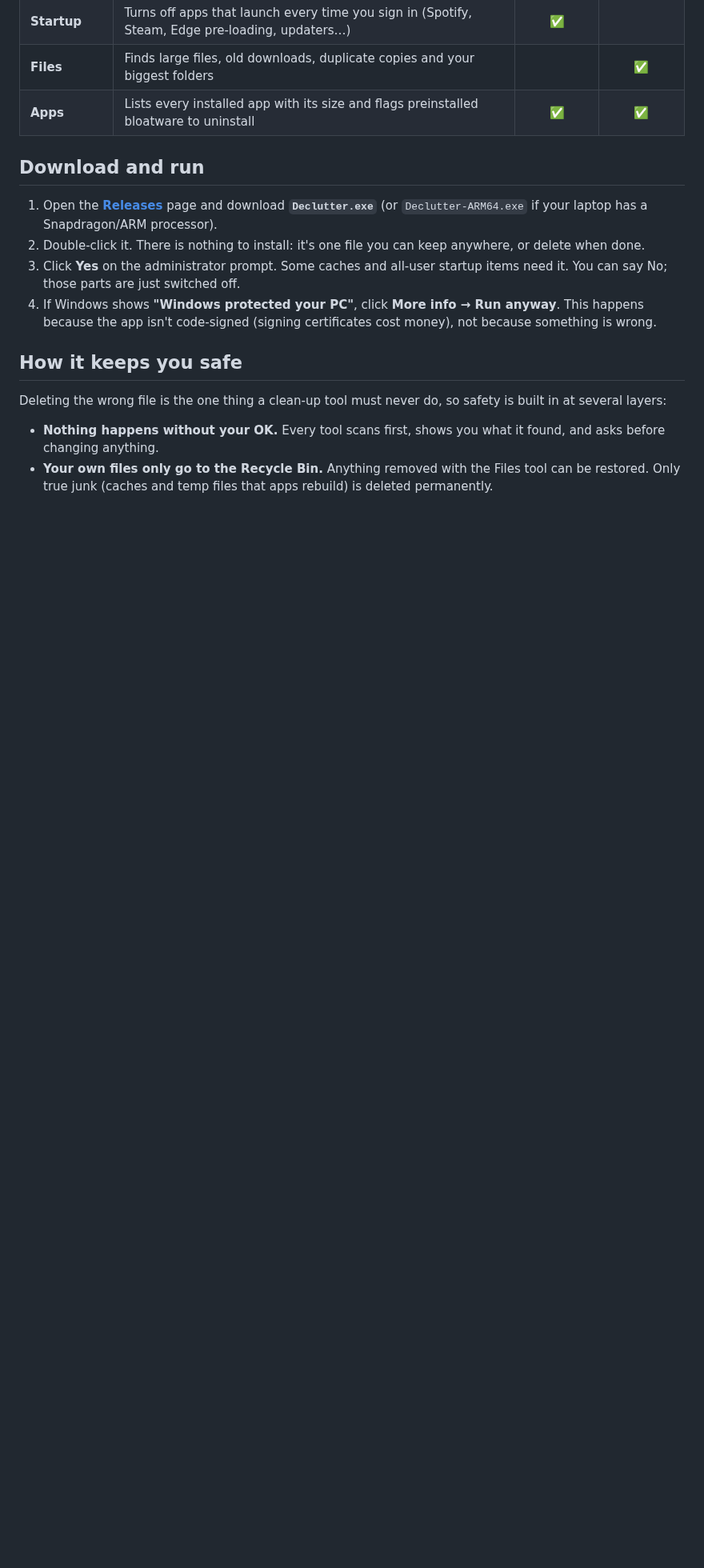
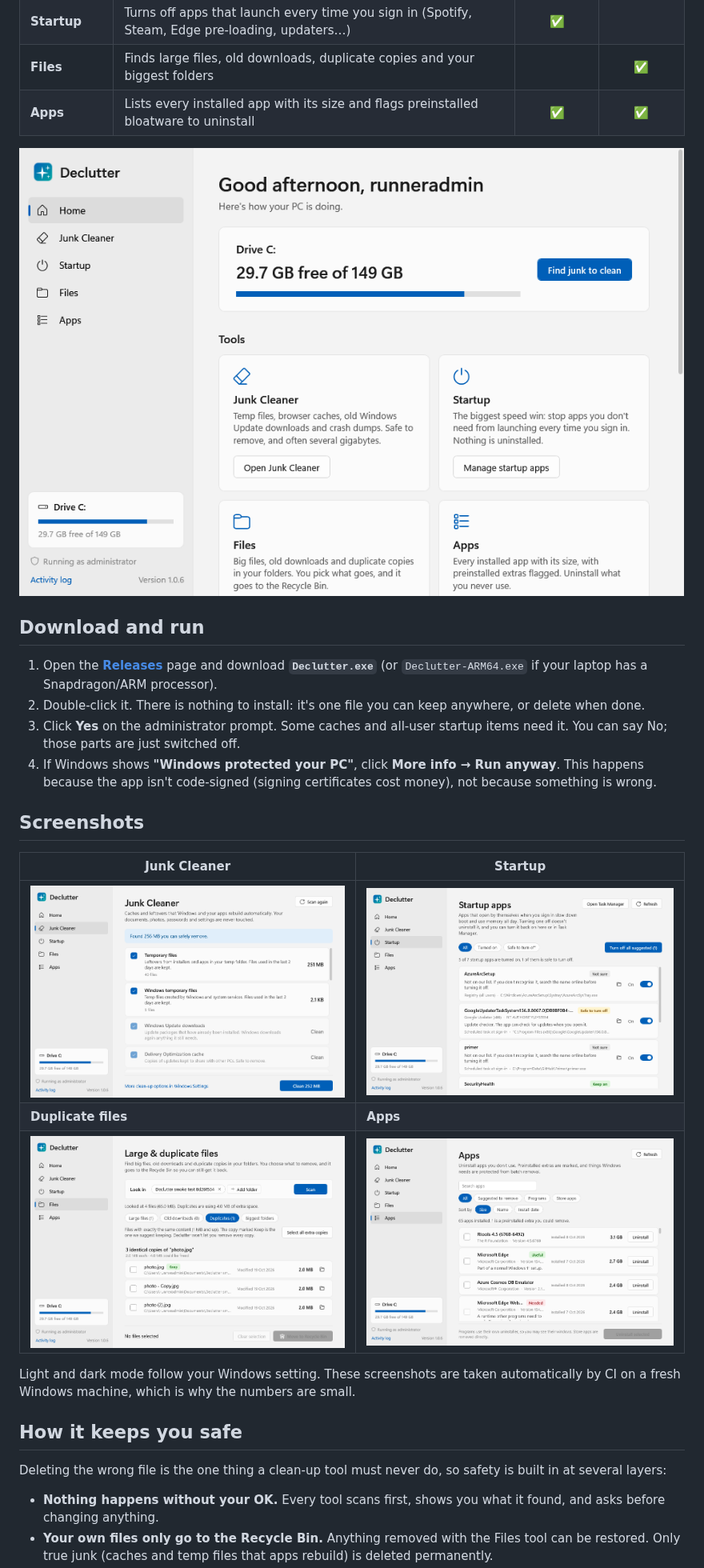
Before and after one commit to evanavery-svg/declutter, a Markdown page: README.md, the part around the change. Shown at 80% size. GitHub-like rendering; pictures changed too: docs/apps.png (added), docs/files-duplicates.png (added), docs/home.png (added); blank space fills up the shorter version.

Commit message:
Add screenshots to the README; keep releases to the two executables
Co-Authored-By: Claude Opus 5.5 <noreply@anthropic.com>
Claude-Session: https://claude.ai/code/session_01A2ra1Nh2yRE2hM2MiBHYhJ

```diff
--- a/README.md
+++ b/README.md
@@ -10,6 +10,8 @@ and it never deletes anything you haven't reviewed and confirmed.
 | **Files** | Finds large files, old downloads, duplicate copies and your biggest folders | | ✅ |
 | **Apps** | Lists every installed app with its size and flags preinstalled bloatware to uninstall | ✅ | ✅ |
 
+![Declutter home page](docs/home.png)
+
 ## Download and run
 
 1. Open the [**Releases**](../../releases/latest) page and download **`Declutter.exe`**
@@ -19,6 +21,17 @@ and it never deletes anything you haven't reviewed and confirmed.
    You can say No; those parts are just switched off.
 4. If Windows shows **"Windows protected your PC"**, click **More info → Run anyway**. This happens because
    the app isn't code-signed (signing certificates cost money), not because something is wrong.
+
+## Screenshots
+
+| Junk Cleaner | Startup |
+|---|---|
+| ![Junk Cleaner](docs/junk-cleaner.png) | ![Startup apps](docs/startup.png) |
+| **Duplicate files** | **Apps** |
+| ![Duplicate files](docs/files-duplicates.png) | ![Apps](docs/apps.png) |
+
+Light and dark mode follow your Windows setting. These screenshots are taken automatically by CI on a
+fresh Windows machine, which is why the numbers are small.
 
 ## How it keeps you safe
 
```
Also changed, not shown: 1 other file.
